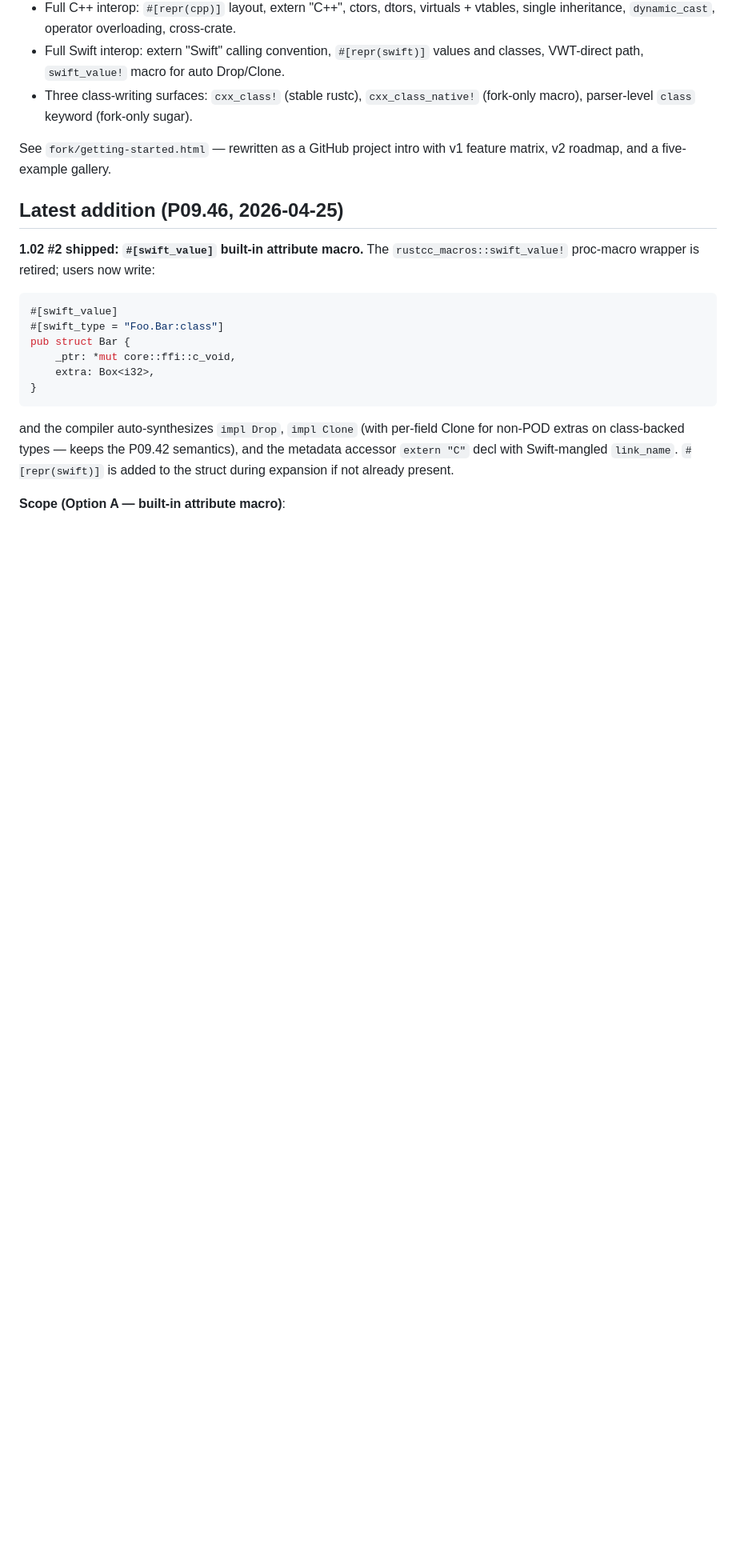
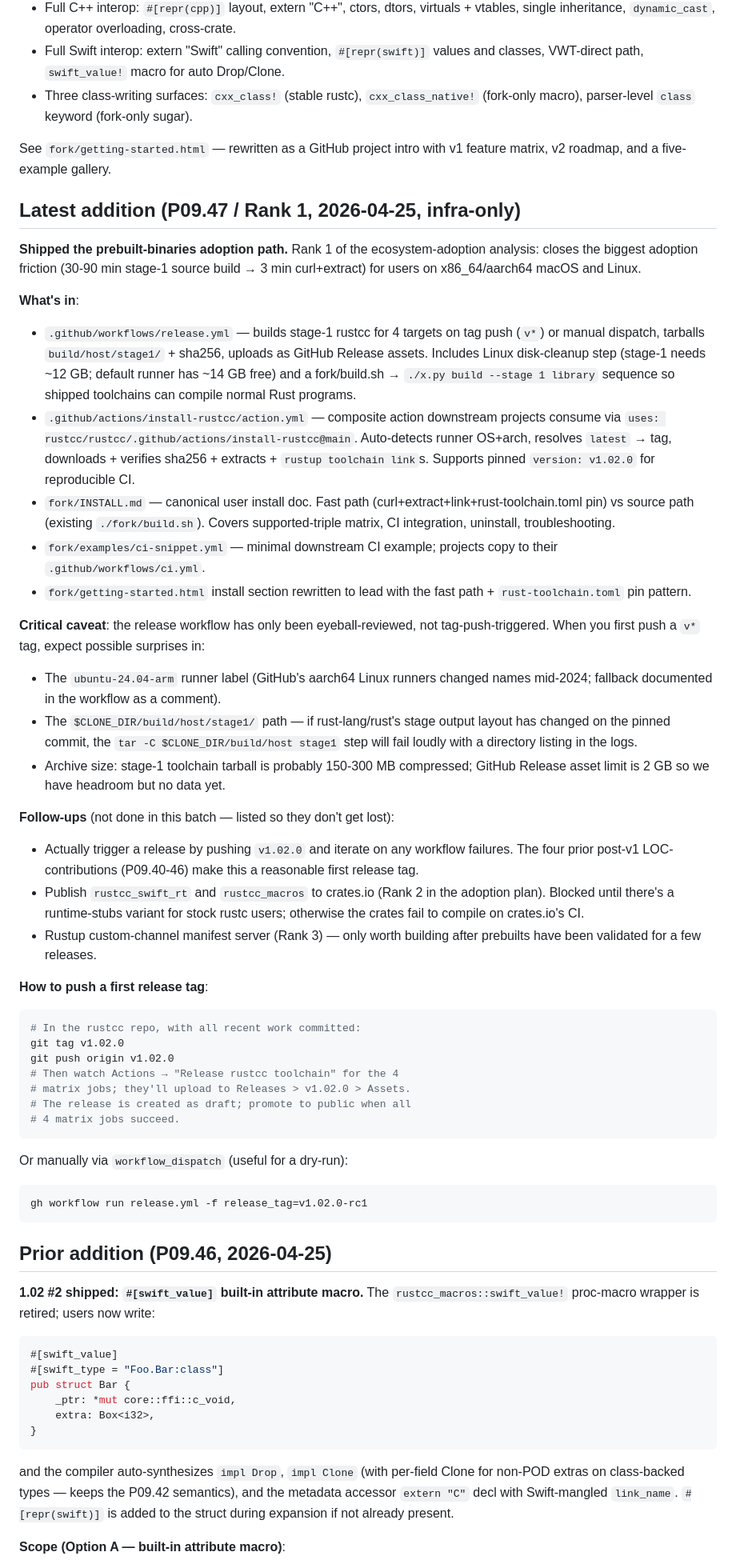
Before and after one commit to mitzev/rustcc, a Markdown page: fork/RESTART.md, the part around one of its changes. Shown at 80% size. Drawn GitHub-style; blank space fills up the shorter version.

Commit message:
Rank 1c: update RESTART with Rank 1 status + first-release recipe
Latest-addition block covers:
- What's in (release workflow, install action, INSTALL.md,
  getting-started update, CI snippet example).
- Critical caveat: workflow has only been eyeball-reviewed,
  not tag-push-triggered. First real tag push may surface
  runner-label / stage-1 path issues that need iteration.
  Documents the specific places surprises are most likely.
- Follow-ups explicitly deferred (first tag push, crates.io
  publish for rustcc_swift_rt/rustcc_macros, rustup custom
  channel manifest).
- How-to recipe for pushing the first release tag via either
  v1 or  for a dry-run.

Morning review checklist extended with Rank-1-specific sanity
checks.

Co-Authored-By: Claude Opus 4.7 (1M context) <noreply@anthropic.com>

````diff
--- a/fork/RESTART.md
+++ b/fork/RESTART.md
@@ -31,7 +34,82 @@ See `fork/getting-started.html` — rewritten as a GitHub
 project intro with v1 feature matrix, v2 roadmap, and a
 five-example gallery.
 
-## Latest addition (P09.46, 2026-04-25)
+## Latest addition (P09.47 / Rank 1, 2026-04-25, infra-only)
+
+**Shipped the prebuilt-binaries adoption path.** Rank 1 of the
+ecosystem-adoption analysis: closes the biggest adoption
+friction (30-90 min stage-1 source build → 3 min curl+extract)
+for users on x86_64/aarch64 macOS and Linux.
+
+**What's in**:
+- `.github/workflows/release.yml` — builds stage-1 rustcc for
+  4 targets on tag push (`v*`) or manual dispatch, tarballs
+  `build/host/stage1/` + sha256, uploads as GitHub Release
+  assets. Includes Linux disk-cleanup step (stage-1 needs
+  ~12 GB; default runner has ~14 GB free) and a
+  fork/build.sh → `./x.py build --stage 1 library` sequence
+  so shipped toolchains can compile normal Rust programs.
+- `.github/actions/install-rustcc/action.yml` — composite
+  action downstream projects consume via
+  `uses: rustcc/rustcc/.github/actions/install-rustcc@main`.
+  Auto-detects runner OS+arch, resolves `latest` → tag,
+  downloads + verifies sha256 + extracts + `rustup toolchain
+  link`s. Supports pinned `version: v1.02.0` for reproducible
+  CI.
+- `fork/INSTALL.md` — canonical user install doc. Fast path
+  (curl+extract+link+rust-toolchain.toml pin) vs source path
+  (existing `./fork/build.sh`). Covers supported-triple
+  matrix, CI integration, uninstall, troubleshooting.
+- `fork/examples/ci-snippet.yml` — minimal downstream CI
+  example; projects copy to their `.github/workflows/ci.yml`.
+- `fork/getting-started.html` install section rewritten to
+  lead with the fast path + `rust-toolchain.toml` pin pattern.
+
+**Critical caveat**: the release workflow has only been
+eyeball-reviewed, not tag-push-triggered. When you first push
+a `v*` tag, expect possible surprises in:
+- The `ubuntu-24.04-arm` runner label (GitHub's aarch64 Linux
+  runners changed names mid-2024; fallback documented in the
+  workflow as a comment).
+- The `$CLONE_DIR/build/host/stage1/` path — if rust-lang/rust's
+  stage output layout has changed on the pinned commit, the
+  `tar -C $CLONE_DIR/build/host stage1` step will fail loudly
+  with a directory listing in the logs.
+- Archive size: stage-1 toolchain tarball is probably 150-300 MB
+  compressed; GitHub Release asset limit is 2 GB so we have
+  headroom but no data yet.
+
+**Follow-ups** (not done in this batch — listed so they don't
+get lost):
+- Actually trigger a release by pushing `v1.02.0` and iterate
+  on any workflow failures. The four prior post-v1 LOC-
+  contributions (P09.40-46) make this a reasonable first
+  release tag.
+- Publish `rustcc_swift_rt` and `rustcc_macros` to crates.io
+  (Rank 2 in the adoption plan). Blocked until there's a
+  runtime-stubs variant for stock rustc users; otherwise the
+  crates fail to compile on crates.io's CI.
+- Rustup custom-channel manifest server (Rank 3) — only worth
+  building after prebuilts have been validated for a few
+  releases.
+
+**How to push a first release tag**:
+```bash
+# In the rustcc repo, with all recent work committed:
+git tag v1.02.0
+git push origin v1.02.0
+# Then watch Actions → "Release rustcc toolchain" for the 4
+# matrix jobs; they'll upload to Releases > v1.02.0 > Assets.
+# The release is created as draft; promote to public when all
+# 4 matrix jobs succeed.
+```
+
+Or manually via `workflow_dispatch` (useful for a dry-run):
+```bash
+gh workflow run release.yml -f release_tag=v1.02.0-rc1
+```
+
+## Prior addition (P09.46, 2026-04-25)
 
 **1.02 #2 shipped: `#[swift_value]` built-in attribute macro.**
 The `rustcc_macros::swift_value!` proc-macro wrapper is
````
Also changed, not shown: other parts of fork/RESTART.md (+18 -5 lines).
